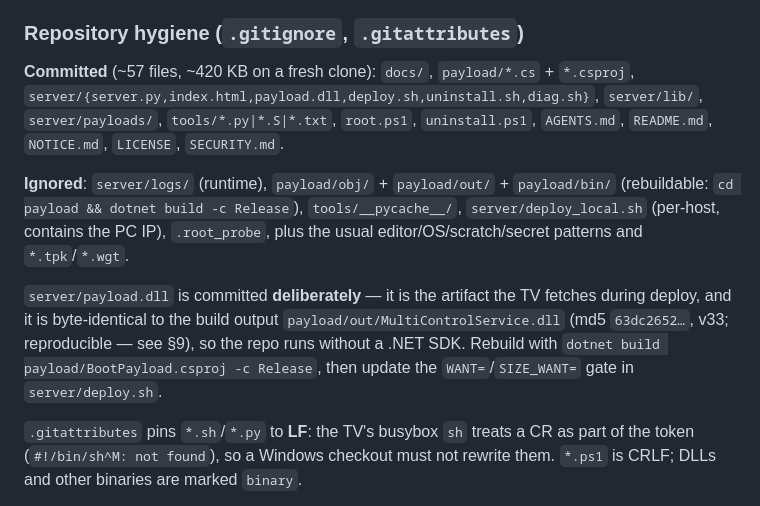
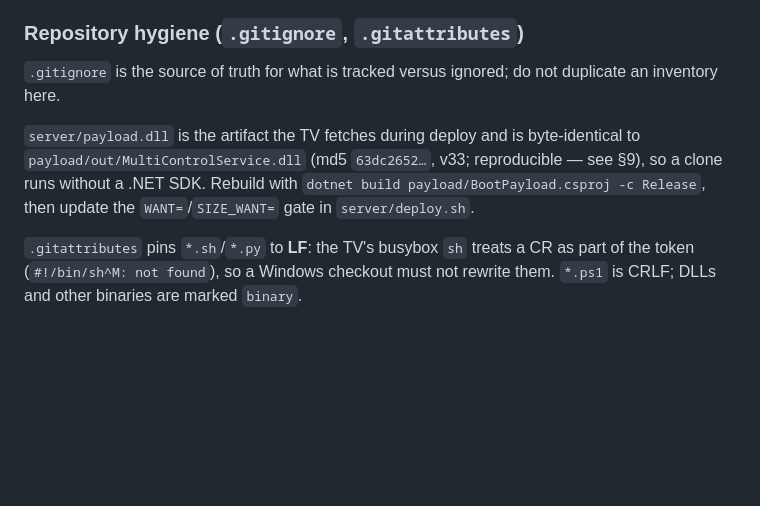
Before and after one commit to commit-regrets/samsung_tizen_tv_root, a Markdown page: AGENTS.md, the part around the change. Rendered like a GitHub page; blank space fills up the shorter version.

Commit message:
docs: drop committed-file inventory from AGENTS

```diff
--- a/AGENTS.md
+++ b/AGENTS.md
@@ -327,22 +327,14 @@ shell - that corrupts the stream and wastes the page load.
 
 ### Repository hygiene (`.gitignore`, `.gitattributes`)
 
-**Committed** (~57 files, ~420 KB on a fresh clone): `docs/`, `payload/*.cs` +
-`*.csproj`, `server/{server.py,index.html,payload.dll,deploy.sh,uninstall.sh,diag.sh}`,
-`server/lib/`, `server/payloads/`, `tools/*.py|*.S|*.txt`, `root.ps1`,
-`uninstall.ps1`, `AGENTS.md`, `README.md`, `NOTICE.md`, `LICENSE`, `SECURITY.md`.
+`.gitignore` is the source of truth for what is tracked versus ignored; do not
+duplicate an inventory here.
 
-**Ignored**: `server/logs/` (runtime), `payload/obj/` + `payload/out/` +
-`payload/bin/` (rebuildable: `cd payload && dotnet build -c Release`),
-`tools/__pycache__/`, `server/deploy_local.sh` (per-host, contains the PC IP),
-`.root_probe`, plus the usual editor/OS/scratch/secret patterns and
-`*.tpk`/`*.wgt`.
-
-`server/payload.dll` is committed **deliberately** — it is the artifact the TV
-fetches during deploy, and it is byte-identical to the build output
-`payload/out/MultiControlService.dll` (md5 `63dc2652…`, v33; reproducible — see §9), so the repo runs
-without a .NET SDK. Rebuild with `dotnet build payload/BootPayload.csproj -c
-Release`, then update the `WANT=`/`SIZE_WANT=` gate in `server/deploy.sh`.
+`server/payload.dll` is the artifact the TV fetches during deploy and is
+byte-identical to `payload/out/MultiControlService.dll` (md5 `63dc2652…`, v33;
+reproducible — see §9), so a clone runs without a .NET SDK. Rebuild with
+`dotnet build payload/BootPayload.csproj -c Release`, then update the
+`WANT=`/`SIZE_WANT=` gate in `server/deploy.sh`.
 
 `.gitattributes` pins `*.sh`/`*.py` to **LF**: the TV's busybox `sh` treats a CR
 as part of the token (`#!/bin/sh^M: not found`), so a Windows checkout must not
```
Also changed, not shown: CHANGELOG.md (+10 -6 lines).
